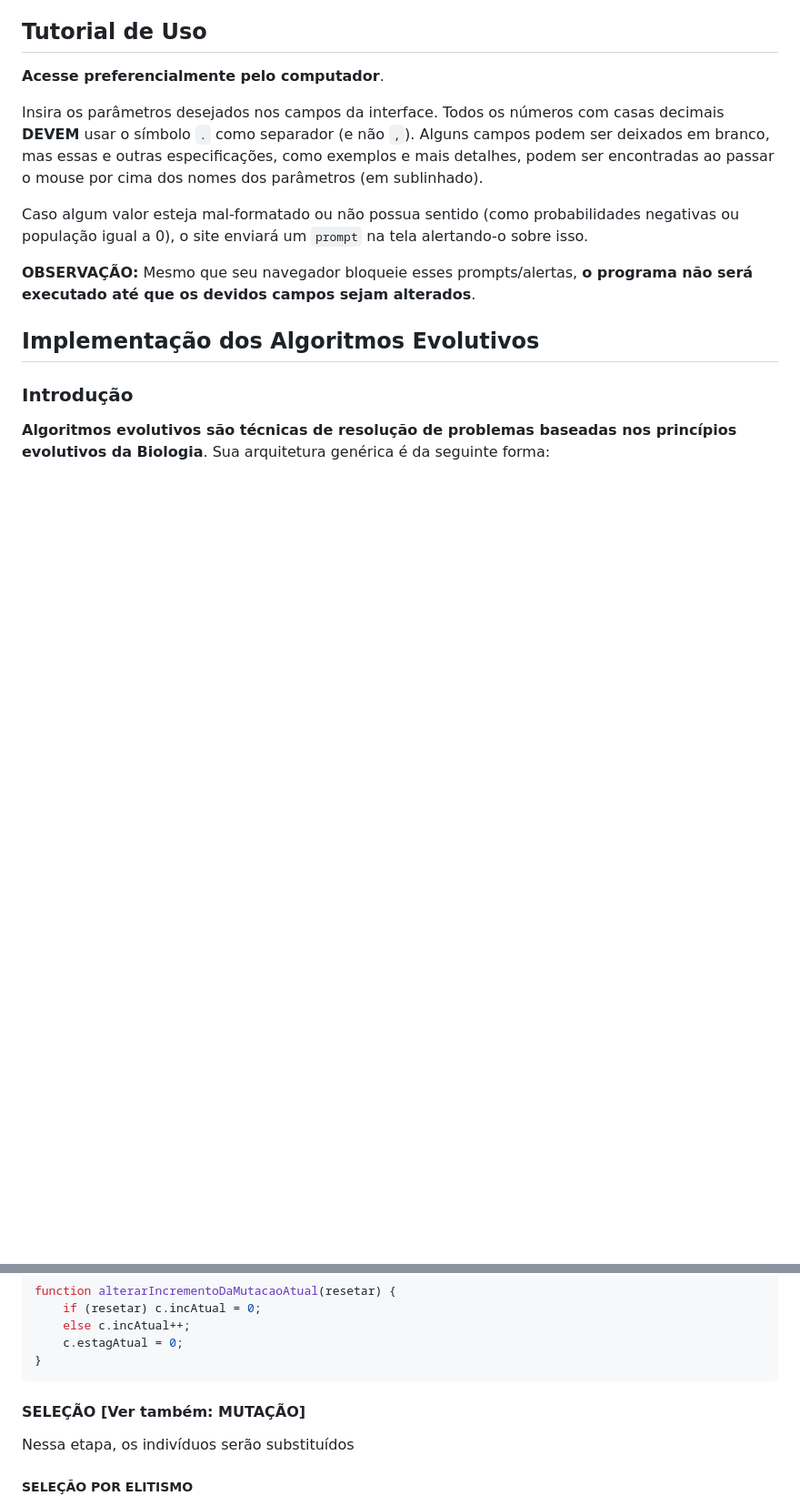
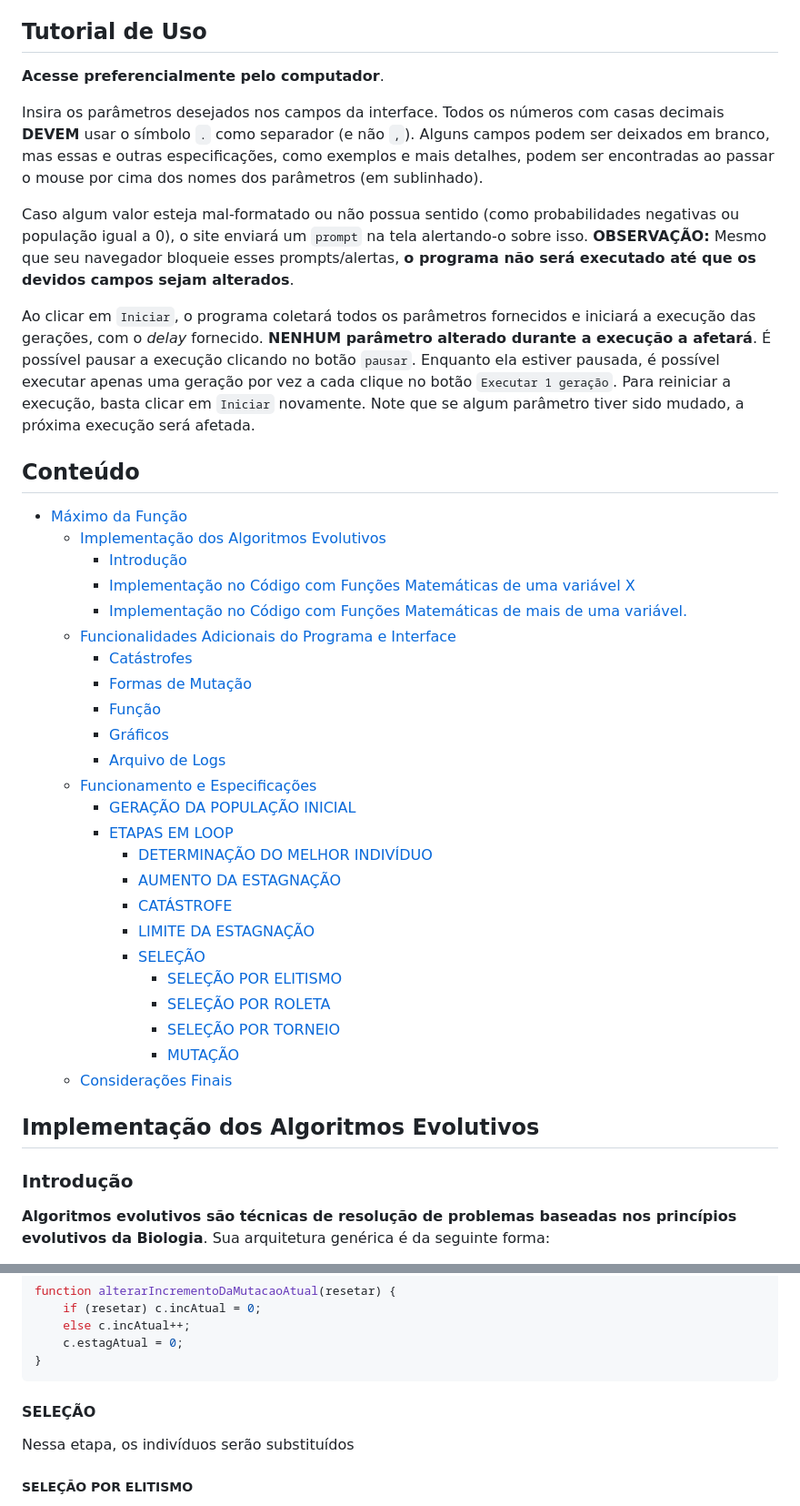
Before and after one commit to gusvidigal/maximo-da-funcao, a Markdown page: README.md, 2 parts joined by grey strips. Shown at 91% size. Rendered like a GitHub page; blank space fills up the shorter version.

Commit message:
Pequenas Alterações 4

````diff
--- a/README.md
+++ b/README.md
@@ -18,8 +18,35 @@ Também é possível acessá-la localmente com o passo-a-passo:
 Insira os parâmetros desejados nos campos da interface. Todos os números com casas decimais **DEVEM** usar o símbolo `.` como separador (e não `,`). Alguns campos podem ser deixados em branco, mas essas e outras especificações, como exemplos e mais detalhes, podem ser encontradas ao passar o mouse por cima dos nomes dos parâmetros (em sublinhado).
 
 Caso algum valor esteja mal-formatado ou não possua sentido (como probabilidades negativas ou população igual a 0), o site enviará um `prompt` na tela alertando-o sobre isso.
+**OBSERVAÇÃO:** Mesmo que seu navegador bloqueie esses prompts/alertas, **o programa não será executado até que os devidos campos sejam alterados**.
 
-**OBSERVAÇÃO:** Mesmo que seu navegador bloqueie esses prompts/alertas, **o programa não será executado até que os devidos campos sejam alterados**.
+Ao clicar em `Iniciar`, o programa coletará todos os parâmetros fornecidos e iniciará a execução das gerações, com o *delay* fornecido. **NENHUM parâmetro alterado durante a execução a afetará**. É possível pausar a execução clicando no botão `pausar`. Enquanto ela estiver pausada, é possível executar apenas uma geração por vez a cada clique no botão `Executar 1 geração`. Para reiniciar a execução, basta clicar em `Iniciar` novamente. Note que se algum parâmetro tiver sido mudado, a próxima execução será afetada.
+
+## Conteúdo
+- [Máximo da Função](#máximo-da-função)
+  * [Implementação dos Algoritmos Evolutivos](#implementação-dos-algoritmos-evolutivos)
+    + [Introdução](#introdução)
+    + [Implementação no Código com Funções Matemáticas de uma variável X](#implementação-no-código-com-funções-matemáticas-de-uma-variável-x)
+    + [Implementação no Código com Funções Matemáticas de mais de uma variável.](#implementação-no-código-com-funções-matemáticas-de-mais-de-uma-variável)
+  * [Funcionalidades Adicionais do Programa e Interface](#funcionalidades-adicionais-do-programa-e-interface)
+    + [Catástrofes](#catástrofes)
+    + [Formas de Mutação](#formas-de-mutação)
+    + [Função](#função)
+    + [Gráficos](#gráficos)
+    + [Arquivo de Logs](#arquivo-de-logs)
+  * [Funcionamento e Especificações](#funcionamento-e-especificações)
+    + [GERAÇÃO DA POPULAÇÃO INICIAL](#geração-da-população-inicial)
+    + [ETAPAS EM LOOP](#etapas-em-loop)
+      - [DETERMINAÇÃO DO MELHOR INDIVÍDUO](#determinação-do-melhor-indivíduo)
+      - [AUMENTO DA ESTAGNAÇÃO](#aumento-da-estagnação)
+      - [CATÁSTROFE](#catástrofe)
+      - [LIMITE DA ESTAGNAÇÃO](#limite-da-estagnação)
+      - [SELEÇÃO](#seleção)
+        * [SELEÇÃO POR ELITISMO](#seleção-por-elitismo)
+        * [SELEÇÃO POR ROLETA](#seleção-por-roleta)
+        * [SELEÇÃO POR TORNEIO](#seleção-por-torneio)
+        * [MUTAÇÃO](#mutação)
+  * [Considerações Finais](#considerações-finais)
 
 ## Implementação dos Algoritmos Evolutivos
 ### Introdução
@@ -157,7 +184,7 @@ function alterarIncrementoDaMutacaoAtual(resetar) {
     c.estagAtual = 0;
 }
 ```
-#### SELEÇÃO [Ver também: MUTAÇÃO]
+#### SELEÇÃO
 Nessa etapa, os indivíduos serão substituídos
 ##### SELEÇÃO POR ELITISMO
 Na seleção por elitismo, todos os indivíduos (**menos o melhor (`populacao[I]`)**) são cruzados com o melhor, fazendo a média entre os genes de `populacao[i]` e `populacao[I]`. Após isso, é realizada a mutação e os indivíduos são substituídos.
````
Also changed, not shown: other parts of README.md (+3 -3 lines).
